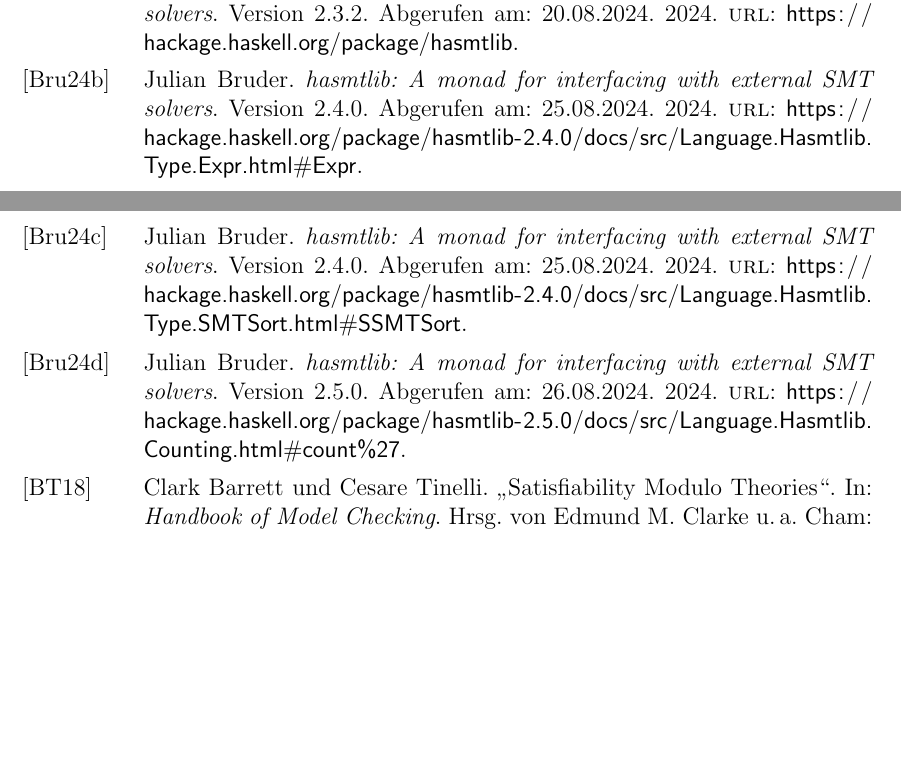
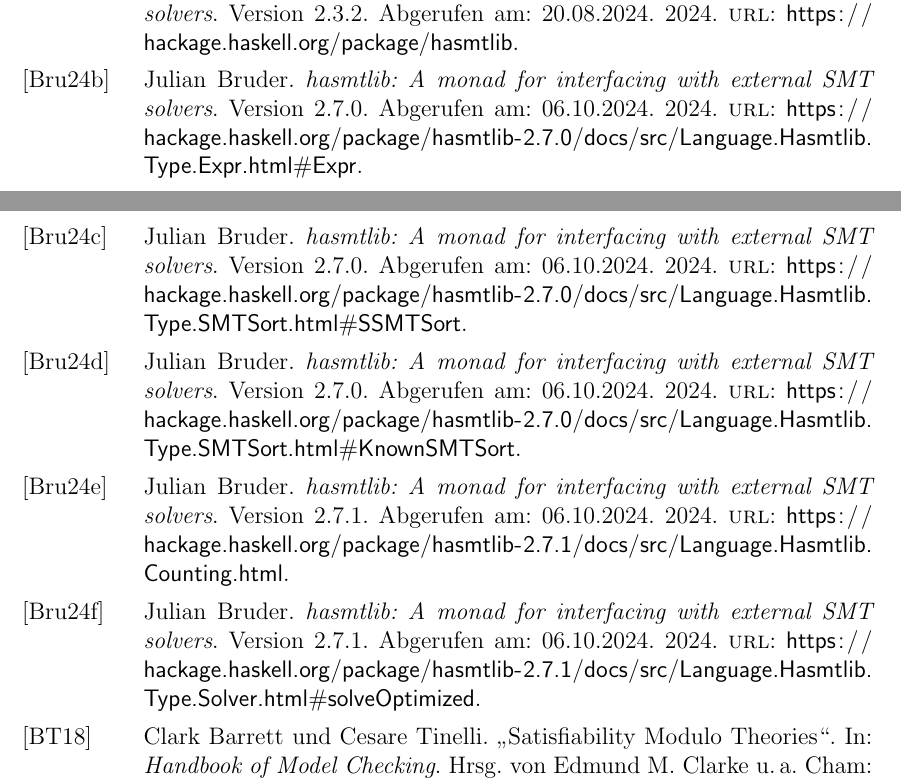
Before and after one commit to bruderj15/bachelor-thesis-pressplanning, a LaTeX document (src/main.tex, which reads src/references.bib): two parts of pages 39 and 40 of 56, joined at a grey line, cut so that both start at the same text, the shorter picture padded with empty space. Compiled offline with pdfLaTeX.

Commit message:
Hasmtlib refs richtig

```diff
--- a/src/references.bib
+++ b/src/references.bib
@@ -221,27 +221,45 @@
     author = {Julian Bruder},
     title = {hasmtlib: A monad for interfacing with external SMT solvers},
     year = {2024},
-    url = {https://hackage.haskell.org/package/hasmtlib-2.4.0/docs/src/Language.Hasmtlib.Type.Expr.html#Expr},
-    version = {2.4.0},
-    note = {Abgerufen am: 25.08.2024}
+    url = {https://hackage.haskell.org/package/hasmtlib-2.7.0/docs/src/Language.Hasmtlib.Type.Expr.html#Expr},
+    version = {2.7.0},
+    note = {Abgerufen am: 06.10.2024}
 }
 
 @online{hasmtlibSSMTSort,
     author = {Julian Bruder},
     title = {hasmtlib: A monad for interfacing with external SMT solvers},
     year = {2024},
-    url = {https://hackage.haskell.org/package/hasmtlib-2.4.0/docs/src/Language.Hasmtlib.Type.SMTSort.html#SSMTSort},
-    version = {2.4.0},
-    note = {Abgerufen am: 25.08.2024}
+    url = {https://hackage.haskell.org/package/hasmtlib-2.7.0/docs/src/Language.Hasmtlib.Type.SMTSort.html#SSMTSort},
+    version = {2.7.0},
+    note = {Abgerufen am: 06.10.2024}
+}
+
+@online{hasmtlibKnownSMTSort,
+    author = {Julian Bruder},
+    title = {hasmtlib: A monad for interfacing with external SMT solvers},
+    year = {2024},
+    url = {https://hackage.haskell.org/package/hasmtlib-2.7.0/docs/src/Language.Hasmtlib.Type.SMTSort.html#KnownSMTSort},
+    version = {2.7.0},
+    note = {Abgerufen am: 06.10.2024}
 }
 
 @online{hasmtlibCardinality,
     author = {Julian Bruder},
     title = {hasmtlib: A monad for interfacing with external SMT solvers},
     year = {2024},
-    url = {https://hackage.haskell.org/package/hasmtlib-2.5.0/docs/src/Language.Hasmtlib.Counting.html#count%27},
-    version = {2.5.0},
-    note = {Abgerufen am: 26.08.2024}
+    url = {https://hackage.haskell.org/package/hasmtlib-2.7.1/docs/src/Language.Hasmtlib.Counting.html},
+    version = {2.7.1},
+    note = {Abgerufen am: 06.10.2024}
+}
+
+@online{hasmtlibIncrementalRefinement,
+    author = {Julian Bruder},
+    title = {hasmtlib: A monad for interfacing with external SMT solvers},
+    year = {2024},
+    url = {https://hackage.haskell.org/package/hasmtlib-2.7.1/docs/src/Language.Hasmtlib.Type.Solver.html#solveOptimized},
+    version = {2.7.1},
+    note = {Abgerufen am: 06.10.2024}
 }
 
 @inproceedings{singletons,
```
Also changed, not shown: src/Appendices/example_appendix.tex (+1 -1 lines), src/Sections/Haskell.tex (+2 -2 lines), out/main.pdf.
